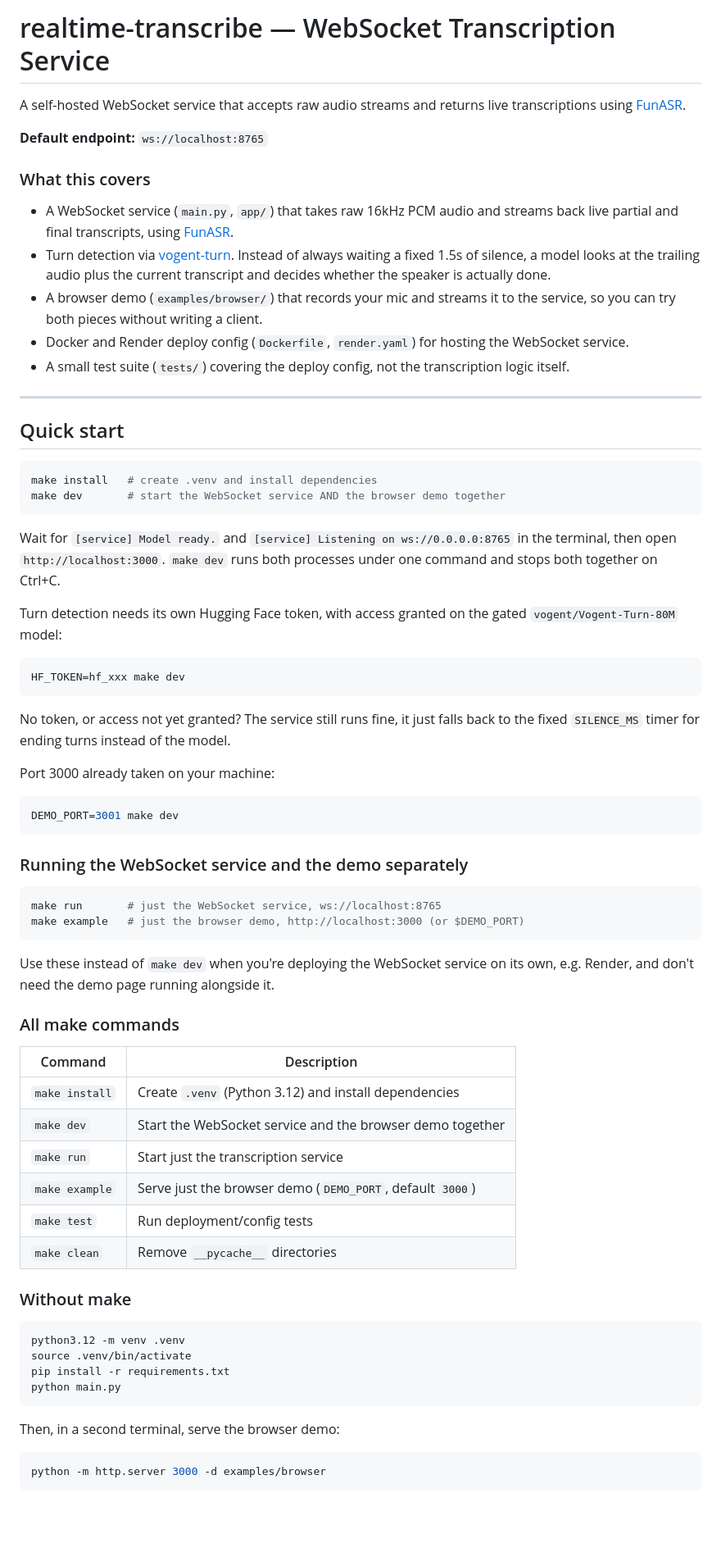
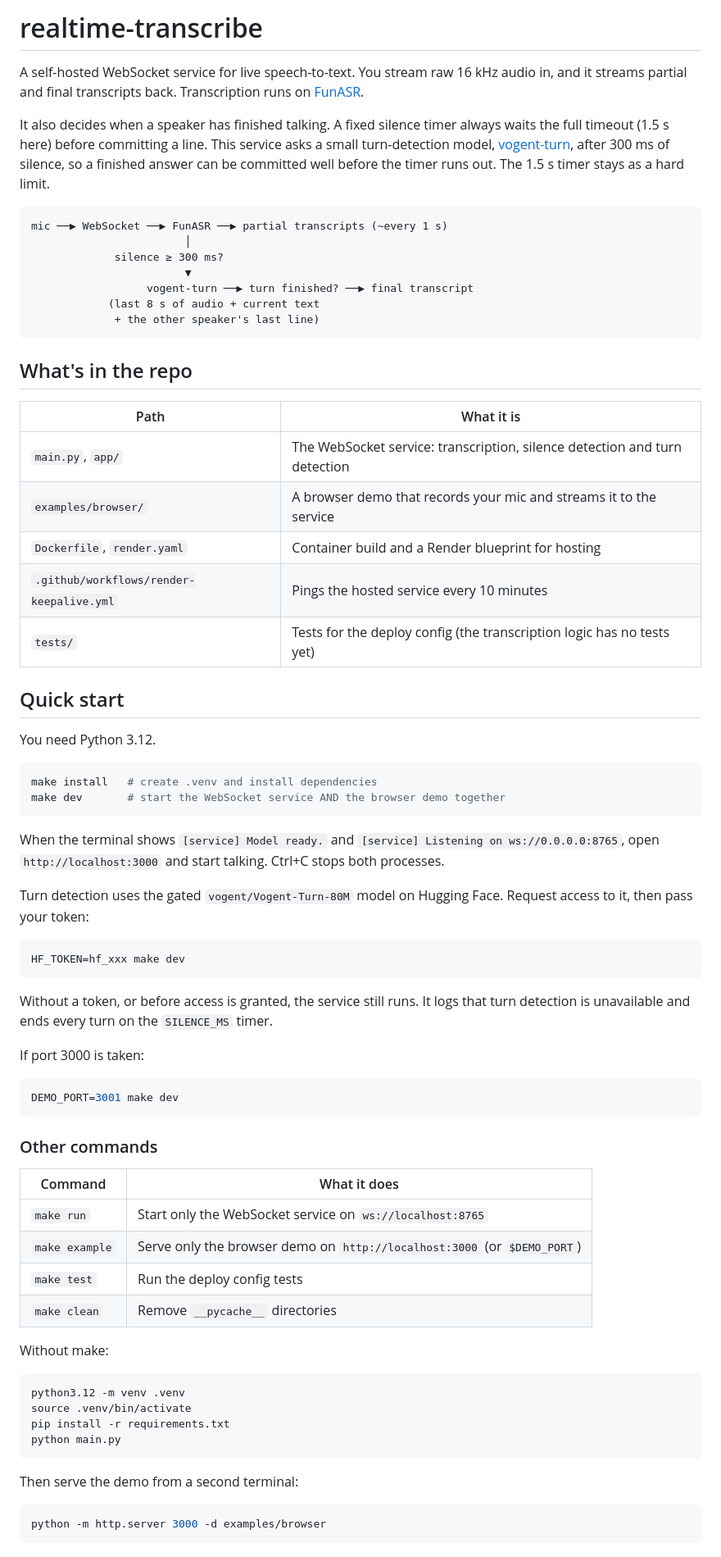
Before and after one commit to Umer-2612/realtime-transcribe, a Markdown page: README.md, the part around one of its changes. Shown at 82% size. Drawn GitHub-style; blank space fills up the shorter version.

````diff
--- a/README.md
+++ b/README.md
@@ -1,63 +1,64 @@
-# realtime-transcribe — WebSocket Transcription Service
+# realtime-transcribe
 
-A self-hosted WebSocket service that accepts raw audio streams and returns live transcriptions using [FunASR](https://github.com/modelscope/FunASR).
+A self-hosted WebSocket service for live speech-to-text. You stream raw 16 kHz audio in, and it streams partial and final transcripts back. Transcription runs on [FunASR](https://github.com/modelscope/FunASR).
 
-**Default endpoint:** `ws://localhost:8765`
+It also decides when a speaker has finished talking. A fixed silence timer always waits the full timeout (1.5 s here) before committing a line. This service asks a small turn-detection model, [vogent-turn](https://github.com/vogent/vogent-turn), after 300 ms of silence, so a finished answer can be committed well before the timer runs out. The 1.5 s timer stays as a hard limit.
 
-### What this covers
+```
+mic ──▶ WebSocket ──▶ FunASR ──▶ partial transcripts (~every 1 s)
+                        │
+             silence ≥ 300 ms?
+                        ▼
+                  vogent-turn ──▶ turn finished? ──▶ final transcript
+            (last 8 s of audio + current text
+             + the other speaker's last line)
+```
 
-- A WebSocket service (`main.py`, `app/`) that takes raw 16kHz PCM audio and streams back live partial and final transcripts, using [FunASR](https://github.com/modelscope/FunASR).
-- Turn detection via [vogent-turn](https://github.com/vogent/vogent-turn). Instead of always waiting a fixed 1.5s of silence, a model looks at the trailing audio plus the current transcript and decides whether the speaker is actually done.
-- A browser demo (`examples/browser/`) that records your mic and streams it to the service, so you can try both pieces without writing a client.
-- Docker and Render deploy config (`Dockerfile`, `render.yaml`) for hosting the WebSocket service.
-- A small test suite (`tests/`) covering the deploy config, not the transcription logic itself.
+## What's in the repo
 
----
+| Path | What it is |
+|---|---|
+| `main.py`, `app/` | The WebSocket service: transcription, silence detection and turn detection |
+| `examples/browser/` | A browser demo that records your mic and streams it to the service |
+| `Dockerfile`, `render.yaml` | Container build and a Render blueprint for hosting |
+| `.github/workflows/render-keepalive.yml` | Pings the hosted service every 10 minutes |
+| `tests/` | Tests for the deploy config (the transcription logic has no tests yet) |
 
 ## Quick start
+
+You need Python 3.12.
 
 ```bash
 make install   # create .venv and install dependencies
 make dev       # start the WebSocket service AND the browser demo together
 ```
 
-Wait for `[service] Model ready.` and `[service] Listening on ws://0.0.0.0:8765` in the terminal, then open `http://localhost:3000`. `make dev` runs both processes under one command and stops both together on Ctrl+C.
+When the terminal shows `[service] Model ready.` and `[service] Listening on ws://0.0.0.0:8765`, open `http://localhost:3000` and start talking. Ctrl+C stops both processes.
 
-Turn detection needs its own Hugging Face token, with access granted on the gated `vogent/Vogent-Turn-80M` model:
+Turn detection uses the gated `vogent/Vogent-Turn-80M` model on Hugging Face. Request access to it, then pass your token:
 
 ```bash
 HF_TOKEN=hf_xxx make dev
 ```
 
-No token, or access not yet granted? The service still runs fine, it just falls back to the fixed `SILENCE_MS` timer for ending turns instead of the model.
+Without a token, or before access is granted, the service still runs. It logs that turn detection is unavailable and ends every turn on the `SILENCE_MS` timer.
 
-Port 3000 already taken on your machine:
+If port 3000 is taken:
 
 ```bash
 DEMO_PORT=3001 make dev
 ```
 
-### Running the WebSocket service and the demo separately
+### Other commands
 
-```bash
-make run       # just the WebSocket service, ws://localhost:8765
-make example   # just the browser demo, http://localhost:3000 (or $DEMO_PORT)
-```
-
-Use these instead of `make dev` when you're deploying the WebSocket service on its own, e.g. Render, and don't need the demo page running alongside it.
-
-### All make commands
-
-| Command | Description |
+| Command | What it does |
 |---|---|
-| `make install` | Create `.venv` (Python 3.12) and install dependencies |
-| `make dev` | Start the WebSocket service and the browser demo together |
-| `make run` | Start just the transcription service |
-| `make example` | Serve just the browser demo (`DEMO_PORT`, default `3000`) |
-| `make test` | Run deployment/config tests |
+| `make run` | Start only the WebSocket service on `ws://localhost:8765` |
+| `make example` | Serve only the browser demo on `http://localhost:3000` (or `$DEMO_PORT`) |
+| `make test` | Run the deploy config tests |
 | `make clean` | Remove `__pycache__` directories |
 
-### Without make
+Without make:
 
 ```bash
 python3.12 -m venv .venv
@@ -66,7 +67,7 @@ pip install -r requirements.txt
 python main.py
 ```
 
-Then, in a second terminal, serve the browser demo:
+Then serve the demo from a second terminal:
 
 ```bash
 python -m http.server 3000 -d examples/browser
````
Also changed, not shown: other parts of README.md (+89 -219 lines).
